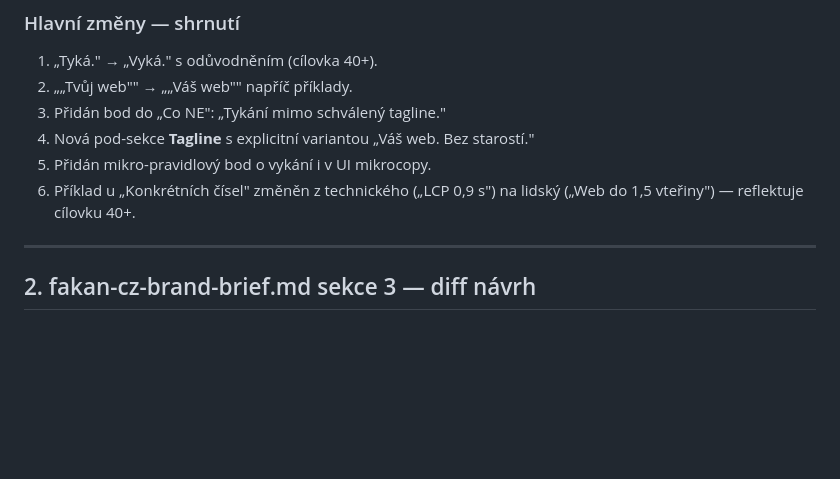
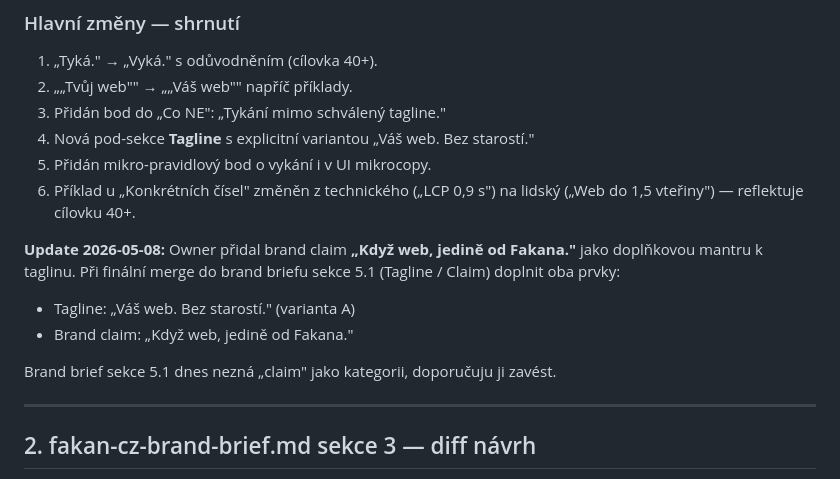
Before and after one commit to junkycoder/indigostudio.cz, a Markdown page: projects/landing-v2/brand-pivot-pr.md, the part around the change. Drawn GitHub-style; blank space fills up the shorter version.

```diff
--- a/projects/landing-v2/brand-pivot-pr.md
+++ b/projects/landing-v2/brand-pivot-pr.md
@@ -96,6 +96,12 @@ Detail v [fakan-cz-brand-brief.md](fakan-cz-brand-brief.md). Kompaktní výtah:
 5. Přidán mikro-pravidlový bod o vykání i v UI mikrocopy.
 6. Příklad u „Konkrétních čísel" změněn z technického („LCP 0,9 s") na lidský („Web do 1,5 vteřiny") — reflektuje cílovku 40+.
 
+**Update 2026-05-08:** Owner přidal brand claim **„Když web, jedině od Fakana."** jako doplňkovou mantru k taglinu. Při finální merge do brand briefu sekce 5.1 (Tagline / Claim) doplnit oba prvky:
+- Tagline: „Váš web. Bez starostí." (varianta A)
+- Brand claim: „Když web, jedině od Fakana."
+
+Brand brief sekce 5.1 dnes nezná „claim" jako kategorii, doporučuju ji zavést.
+
 ---
 
 ## 2. fakan-cz-brand-brief.md sekce 3 — diff návrh
```
Also changed, not shown: projects/landing-v2/copy.md (+15 -0 lines).
